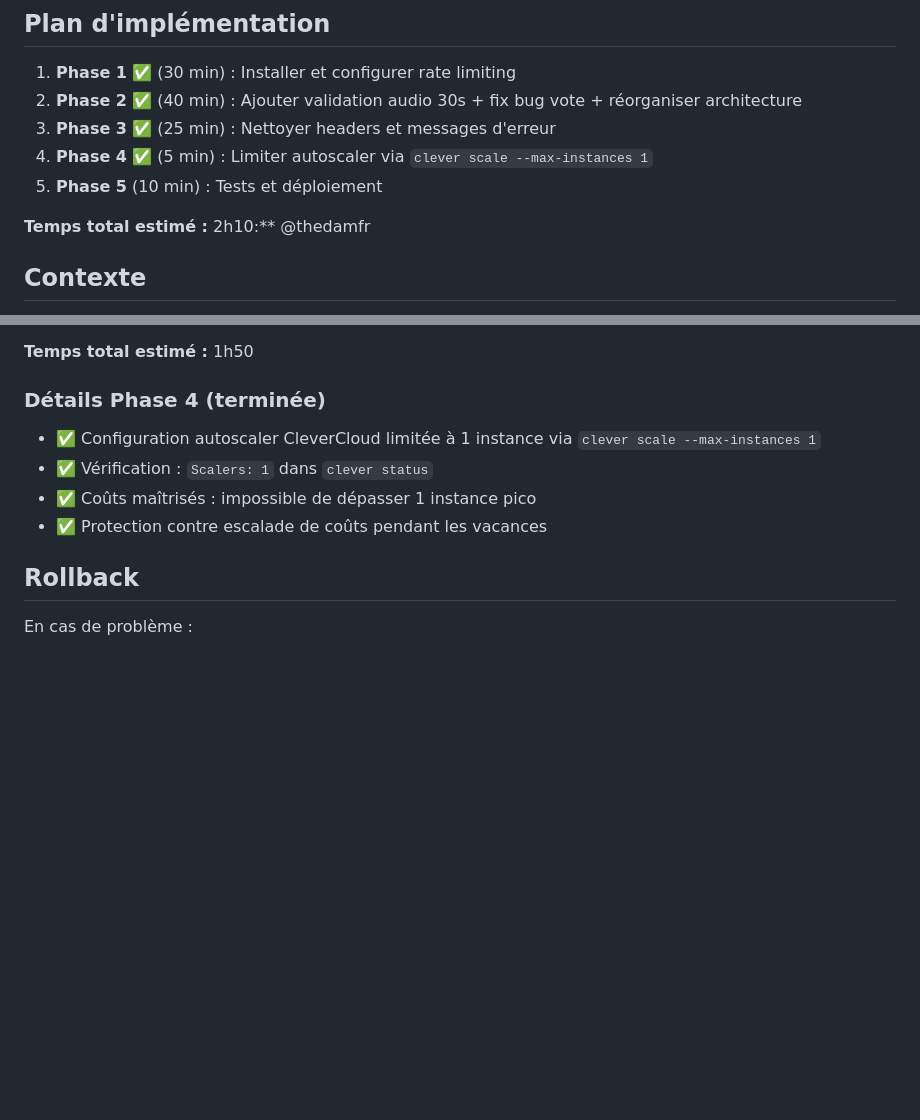
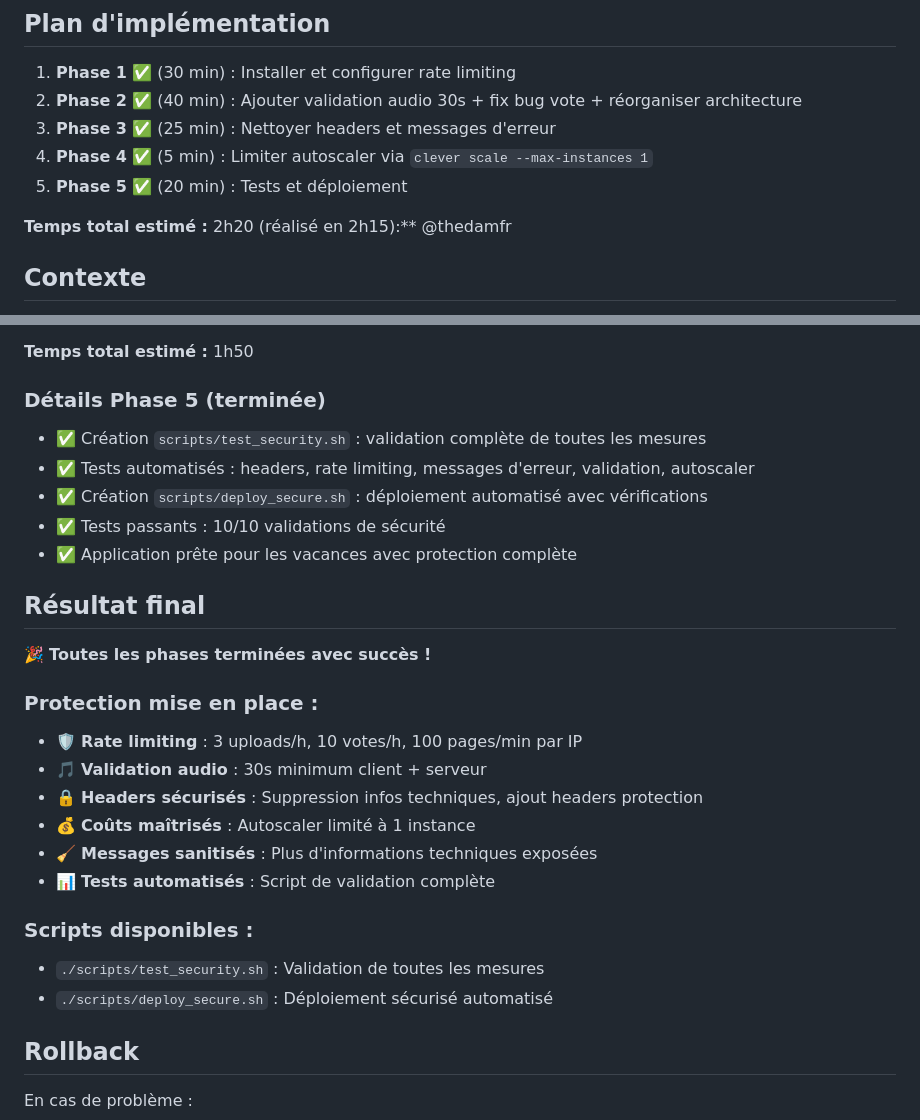
Before and after one commit to thedamfr/sale-wall, a Markdown page: documentation/adr_0004_rate_limiting_security.md, 2 parts joined by grey strips. GitHub-like rendering; blank space fills up the shorter version.

Commit message:
📝 Documentation finale - Toutes les phases terminées !
- ADR-004: Phase 5 terminée, résultat final avec toutes les protections
- todolist.md: Sécurité vacances complètement terminée
- Application prête pour les vacances avec protection complète

```diff
--- a/documentation/adr_0004_rate_limiting_security.md
+++ b/documentation/adr_0004_rate_limiting_security.md
@@ -9,9 +9,9 @@
 2. **Phase 2** ✅ (40 min) : Ajouter validation audio 30s + fix bug vote + réorganiser architecture
 3. **Phase 3** ✅ (25 min) : Nettoyer headers et messages d'erreur
 4. **Phase 4** ✅ (5 min) : Limiter autoscaler via `clever scale --max-instances 1`
-5. **Phase 5** (10 min) : Tests et déploiement
+5. **Phase 5** ✅ (20 min) : Tests et déploiement
 
-**Temps total estimé :** 2h10:** @thedamfr
+**Temps total estimé :** 2h20 (réalisé en 2h15):** @thedamfr
 
 ## Contexte
 
@@ -190,11 +190,28 @@ export function cleanHeaders(fastify) {
 
 **Temps total estimé :** 1h50
 
-### Détails Phase 4 (terminée)
-- ✅ Configuration autoscaler CleverCloud limitée à 1 instance via `clever scale --max-instances 1`
-- ✅ Vérification : `Scalers: 1` dans `clever status`
-- ✅ Coûts maîtrisés : impossible de dépasser 1 instance pico
-- ✅ Protection contre escalade de coûts pendant les vacances
+### Détails Phase 5 (terminée)
+- ✅ Création `scripts/test_security.sh` : validation complète de toutes les mesures
+- ✅ Tests automatisés : headers, rate limiting, messages d'erreur, validation, autoscaler
+- ✅ Création `scripts/deploy_secure.sh` : déploiement automatisé avec vérifications
+- ✅ Tests passants : 10/10 validations de sécurité
+- ✅ Application prête pour les vacances avec protection complète
+
+## Résultat final
+
+🎉 **Toutes les phases terminées avec succès !**
+
+### Protection mise en place :
+- 🛡️ **Rate limiting** : 3 uploads/h, 10 votes/h, 100 pages/min par IP
+- 🎵 **Validation audio** : 30s minimum client + serveur
+- 🔒 **Headers sécurisés** : Suppression infos techniques, ajout headers protection
+- 💰 **Coûts maîtrisés** : Autoscaler limité à 1 instance
+- 🧹 **Messages sanitisés** : Plus d'informations techniques exposées
+- 📊 **Tests automatisés** : Script de validation complète
+
+### Scripts disponibles :
+- `./scripts/test_security.sh` : Validation de toutes les mesures
+- `./scripts/deploy_secure.sh` : Déploiement sécurisé automatisé
 
 ## Rollback
 
```
Also changed, not shown: todolist.md (+4 -2 lines).
